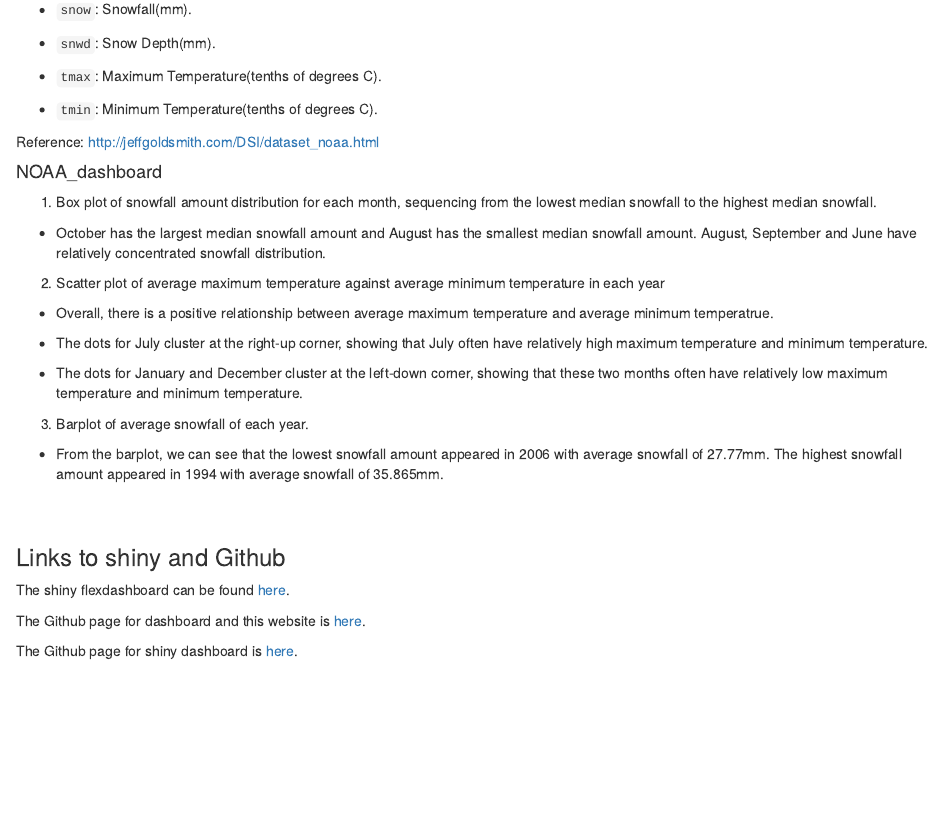
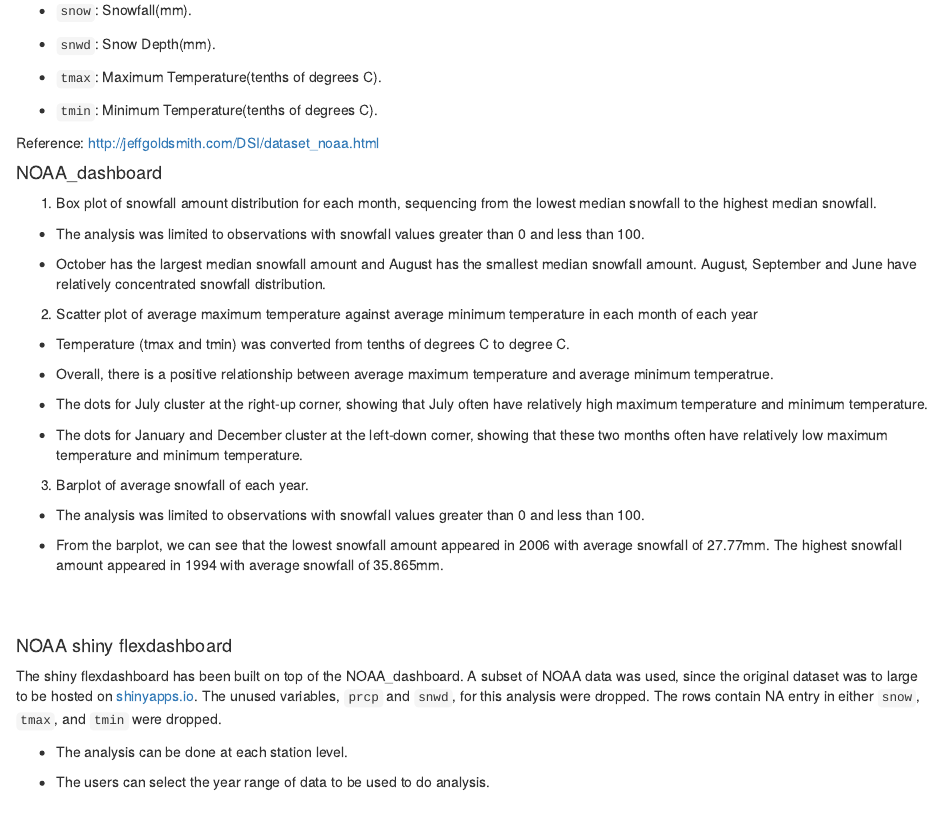
Before and after one commit to ShRui/p8105_hw6_sr3461, an R Markdown document (index.Rmd): the page in a window 1100 px wide, from 380 px down before the commit and from 370 px down after it, so that both start at the same text. The pictures show the output file index.html that the author committed with the source, opened offline; library style sheets and scripts come from the installed R packages.

Commit message:
add description.  add unit to label

```diff
--- a/index.Rmd
+++ b/index.Rmd
@@ -32,9 +32,13 @@ Reference: http://jeffgoldsmith.com/DSI/dataset_noaa.html
 
 1. Box plot of snowfall amount distribution for each month, sequencing from the lowest median snowfall to the highest median snowfall.
 
+* The analysis was limited to observations with snowfall values greater than 0 and less than 100.
+
 * October has the largest median snowfall amount and August has the smallest median snowfall amount. August, September and June have relatively concentrated snowfall distribution.
 
-2. Scatter plot of average maximum temperature against average minimum temperature in each year
+2. Scatter plot of average maximum temperature against average minimum temperature in each month of each year
+
+* Temperature (tmax and tmin) was converted from tenths of degrees C to degree C.
 
 * Overall, there is a positive relationship between average maximum temperature and average minimum temperatrue.
 
@@ -44,7 +48,20 @@ Reference: http://jeffgoldsmith.com/DSI/dataset_noaa.html
 
 3. Barplot of average snowfall of each year.
 
+* The analysis was limited to observations with snowfall values greater than 0 and less than 100.
+
 * From the barplot, we can see that the lowest snowfall amount appeared in 2006 with average snowfall of 27.77mm. The highest snowfall amount appeared in 1994 with average snowfall of 35.865mm.
+
+<br>
+<br>
+
+#### NOAA shiny flexdashboard
+The shiny flexdashboard has been built on top of the NOAA_dashboard. A subset of NOAA data was used, since the original dataset was to large to be hosted on [shinyapps.io](https://www.shinyapps.io/). The unused variables, `prcp` and `snwd`, for this analysis were dropped. The rows contain NA entry in either `snow`, `tmax`, and `tmin` were dropped.
+
+* The analysis can be done at each station level.
+
+* The users can select the year range of data to be used to do analysis.
+
 
 <br>
 <br>
```
Also changed, not shown: NOAA_dashboard.Rmd (+4 -4 lines), NOAA_dashboard.html, index.html, index.Rmd (2 more changed lines).
